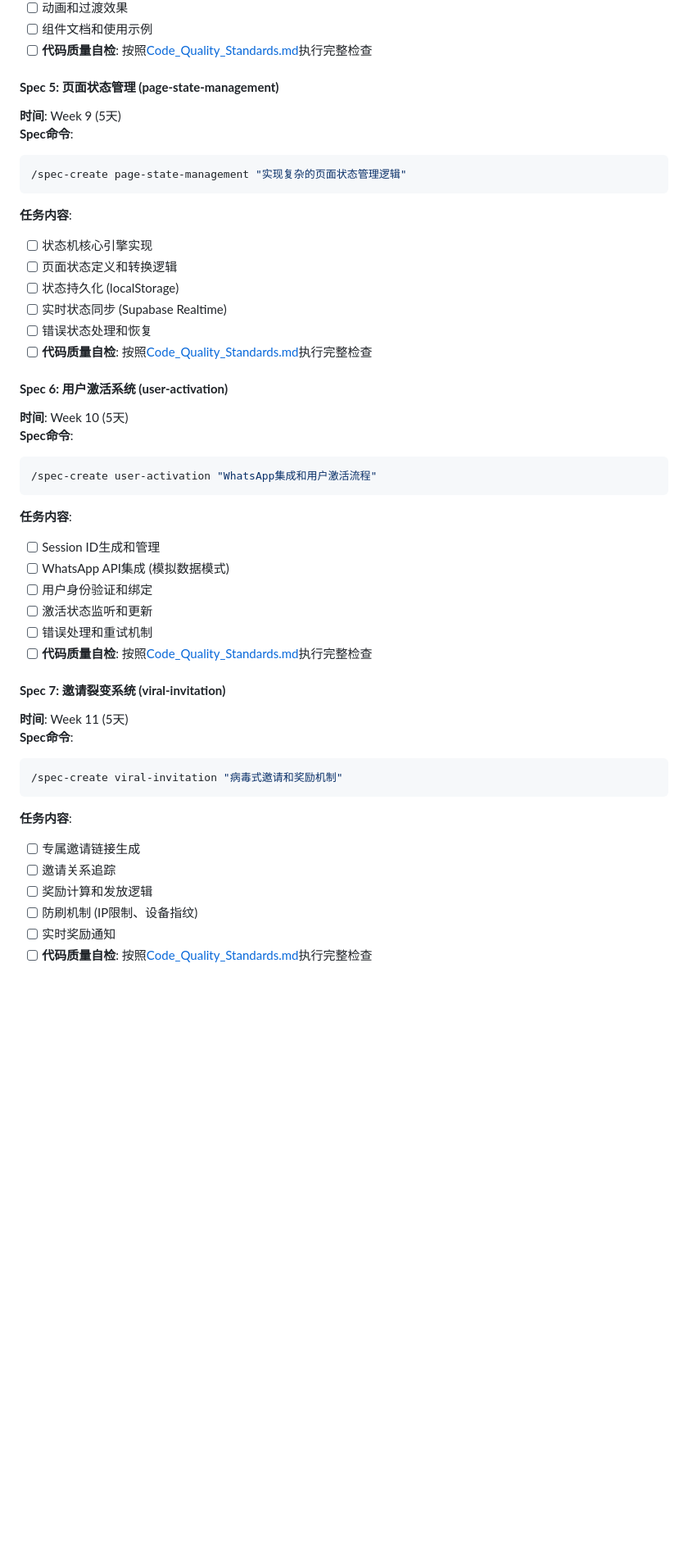
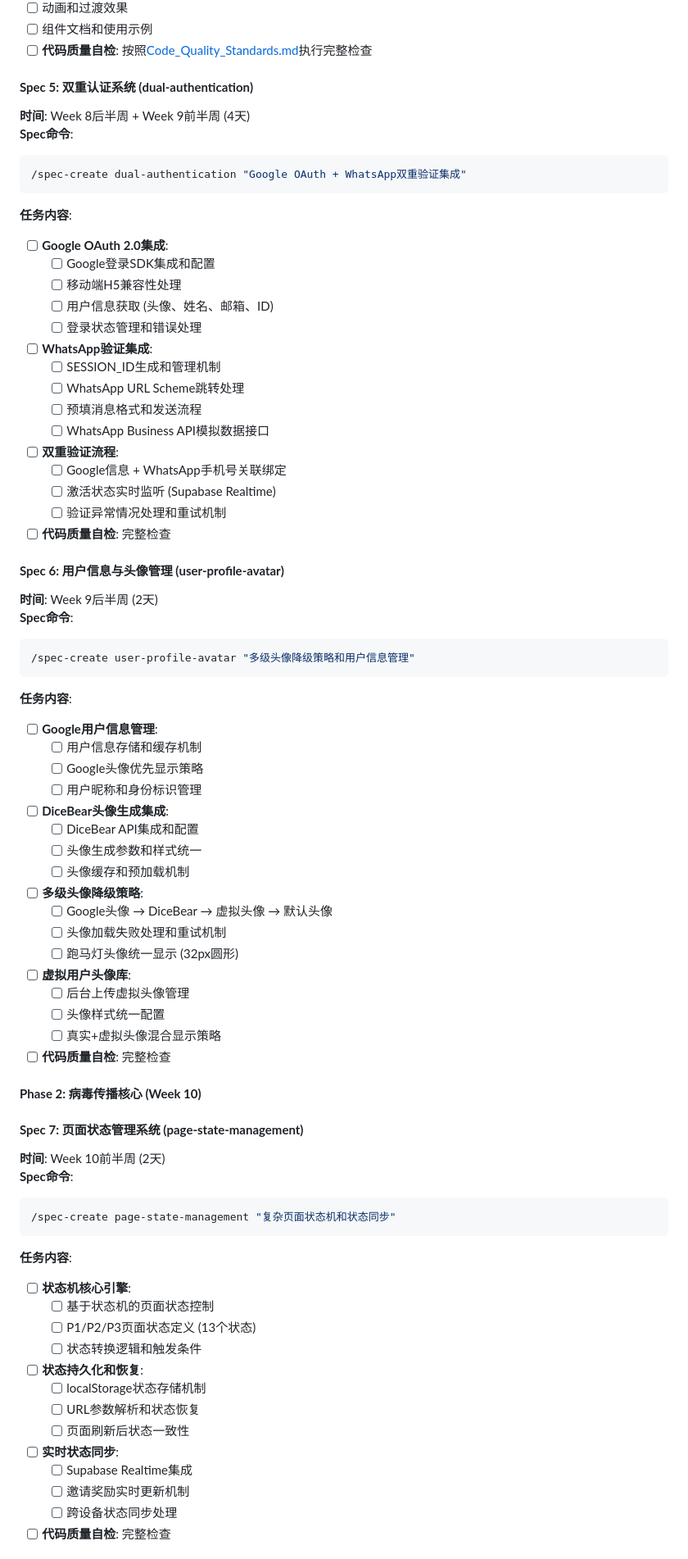
Before and after one commit to penny-design/CCDEMO, a Markdown page: PROJECT_TASK_PLAN.md, the part around the change printed below. Shown: that part at 82% size. GitHub-like rendering; blank space fills up the shorter version.

````diff
--- a/PROJECT_TASK_PLAN.md
+++ b/PROJECT_TASK_PLAN.md
@@ -355,48 +364,77 @@ Requirements → UI Design System → Visual Prototypes → Technical Design →
 - [ ] 组件文档和使用示例
 - [ ] **代码质量自检**: 按照[Code_Quality_Standards.md](./design/specs/Code_Quality_Standards.md)执行完整检查
 
-#### **Spec 5: 页面状态管理 (page-state-management)**
-**时间**: Week 9 (5天)
+#### **Spec 5: 双重认证系统 (dual-authentication)**
+**时间**: Week 8后半周 + Week 9前半周 (4天)
 **Spec命令**:
 ```bash
-/spec-create page-state-management "实现复杂的页面状态管理逻辑"
+/spec-create dual-authentication "Google OAuth + WhatsApp双重验证集成"
 ```
 
 **任务内容**:
-- [ ] 状态机核心引擎实现
-- [ ] 页面状态定义和转换逻辑
-- [ ] 状态持久化 (localStorage)
-- [ ] 实时状态同步 (Supabase Realtime)
-- [ ] 错误状态处理和恢复
-- [ ] **代码质量自检**: 按照[Code_Quality_Standards.md](./design/specs/Code_Quality_Standards.md)执行完整检查
+- [ ] **Google OAuth 2.0集成**:
+  - [ ] Google登录SDK集成和配置
+  - [ ] 移动端H5兼容性处理
+  - [ ] 用户信息获取 (头像、姓名、邮箱、ID)
+  - [ ] 登录状态管理和错误处理
+- [ ] **WhatsApp验证集成**:
+  - [ ] SESSION_ID生成和管理机制
+  - [ ] WhatsApp URL Scheme跳转处理
+  - [ ] 预填消息格式和发送流程
+  - [ ] WhatsApp Business API模拟数据接口
+- [ ] **双重验证流程**:
+  - [ ] Google信息 + WhatsApp手机号关联绑定
+  - [ ] 激活状态实时监听 (Supabase Realtime)
+  - [ ] 验证异常情况处理和重试机制
+- [ ] **代码质量自检**: 完整检查
 
-#### **Spec 6: 用户激活系统 (user-activation)**
-**时间**: Week 10 (5天)
+#### **Spec 6: 用户信息与头像管理 (user-profile-avatar)**
+**时间**: Week 9后半周 (2天)
 **Spec命令**:
 ```bash
-/spec-create user-activation "WhatsApp集成和用户激活流程"
+/spec-create user-profile-avatar "多级头像降级策略和用户信息管理"
 ```
 
 **任务内容**:
-- [ ] Session ID生成和管理
-- [ ] WhatsApp API集成 (模拟数据模式)
-- [ ] 用户身份验证和绑定
-- [ ] 激活状态监听和更新
-- [ ] 错误处理和重试机制
-- [ ] **代码质量自检**: 按照[Code_Quality_Standards.md](./design/specs/Code_Quality_Standards.md)执行完整检查
+- [ ] **Google用户信息管理**:
+  - [ ] 用户信息存储和缓存机制
+  - [ ] Google头像优先显示策略
+  - [ ] 用户昵称和身份标识管理
+- [ ] **DiceBear头像生成集成**:
+  - [ ] DiceBear API集成和配置
+  - [ ] 头像生成参数和样式统一
+  - [ ] 头像缓存和预加载机制
+- [ ] **多级头像降级策略**:
+  - [ ] Google头像 → DiceBear → 虚拟头像 → 默认头像
+  - [ ] 头像加载失败处理和重试机制
+  - [ ] 跑马灯头像统一显示 (32px圆形)
+- [ ] **虚拟用户头像库**:
+  - [ ] 后台上传虚拟头像管理
+  - [ ] 头像样式统一配置
+  - [ ] 真实+虚拟头像混合显示策略
+- [ ] **代码质量自检**: 完整检查
 
-#### **Spec 7: 邀请裂变系统 (viral-invitation)**
-**时间**: Week 11 (5天)
+#### **Phase 2: 病毒传播核心 (Week 10)**
+
+#### **Spec 7: 页面状态管理系统 (page-state-management)**
+**时间**: Week 10前半周 (2天)
 **Spec命令**:
 ```bash
-/spec-create viral-invitation "病毒式邀请和奖励机制"
+/spec-create page-state-management "复杂页面状态机和状态同步"
 ```
 
 **任务内容**:
-- [ ] 专属邀请链接生成
-- [ ] 邀请关系追踪
-- [ ] 奖励计算和发放逻辑
-- [ ] 防刷机制 (IP限制、设备指纹)
-- [ ] 实时奖励通知
-- [ ] **代码质量自检**: 按照[Code_Quality_Standards.md](./design/specs/Code_Quality_Standards.md)执行完整检查
+- [ ] **状态机核心引擎**:
+  - [ ] 基于状态机的页面状态控制
+  - [ ] P1/P2/P3页面状态定义 (13个状态)
+  - [ ] 状态转换逻辑和触发条件
+- [ ] **状态持久化和恢复**:
+  - [ ] localStorage状态存储机制
+  - [ ] URL参数解析和状态恢复
+  - [ ] 页面刷新后状态一致性
+- [ ] **实时状态同步**:
+  - [ ] Supabase Realtime集成
+  - [ ] 邀请奖励实时更新机制
+  - [ ] 跨设备状态同步处理
+- [ ] **代码质量自检**: 完整检查
 
````
Also changed, not shown: other parts of PROJECT_TASK_PLAN.md (+146 -27 lines), design/Module_Architecture.md (added, +395 -0 lines).
